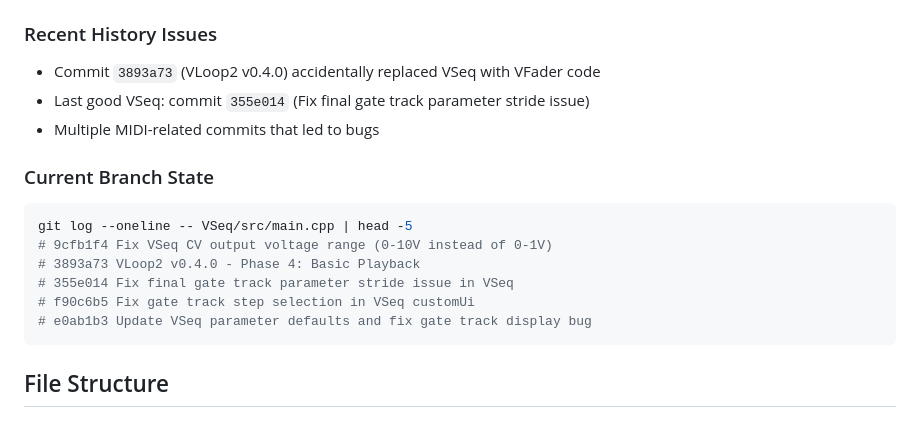
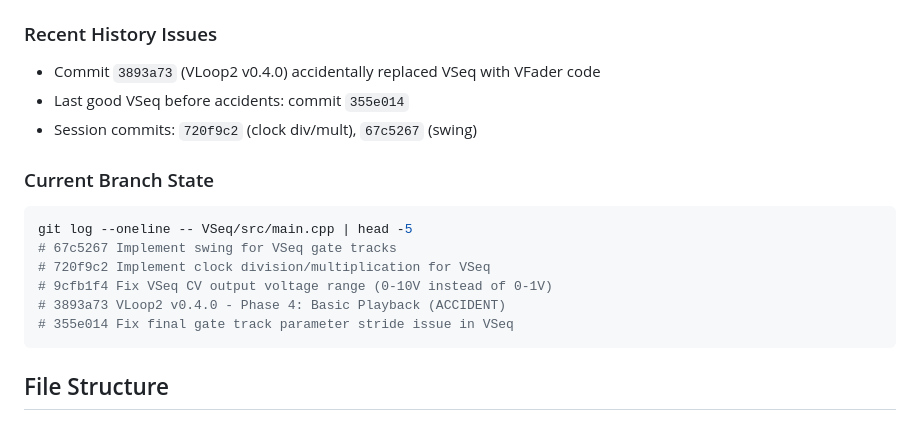
Before and after one commit to corygraddy/Codex-NT, a Markdown page: CURRENT_STATE.md, the part around one of its changes. Drawn GitHub-style.

````diff
--- a/CURRENT_STATE.md
+++ b/CURRENT_STATE.md
@@ -122,17 +200,17 @@ cd VTrig && make clean && make    # Produces build/1VTrig.o
 
 ### Recent History Issues
 - Commit `3893a73` (VLoop2 v0.4.0) accidentally replaced VSeq with VFader code
-- Last good VSeq: commit `355e014` (Fix final gate track parameter stride issue)
-- Multiple MIDI-related commits that led to bugs
+- Last good VSeq before accidents: commit `355e014`
+- Session commits: `720f9c2` (clock div/mult), `67c5267` (swing)
 
 ### Current Branch State
 ```bash
 git log --oneline -- VSeq/src/main.cpp | head -5
+# 67c5267 Implement swing for VSeq gate tracks
+# 720f9c2 Implement clock division/multiplication for VSeq
 # 9cfb1f4 Fix VSeq CV output voltage range (0-10V instead of 0-1V)
-# 3893a73 VLoop2 v0.4.0 - Phase 4: Basic Playback
+# 3893a73 VLoop2 v0.4.0 - Phase 4: Basic Playback (ACCIDENT)
 # 355e014 Fix final gate track parameter stride issue in VSeq
-# f90c6b5 Fix gate track step selection in VSeq customUi
-# e0ab1b3 Update VSeq parameter defaults and fix gate track display bug
 ```
 
 ## File Structure
````
Also changed, not shown: other parts of CURRENT_STATE.md (+105 -24 lines).
